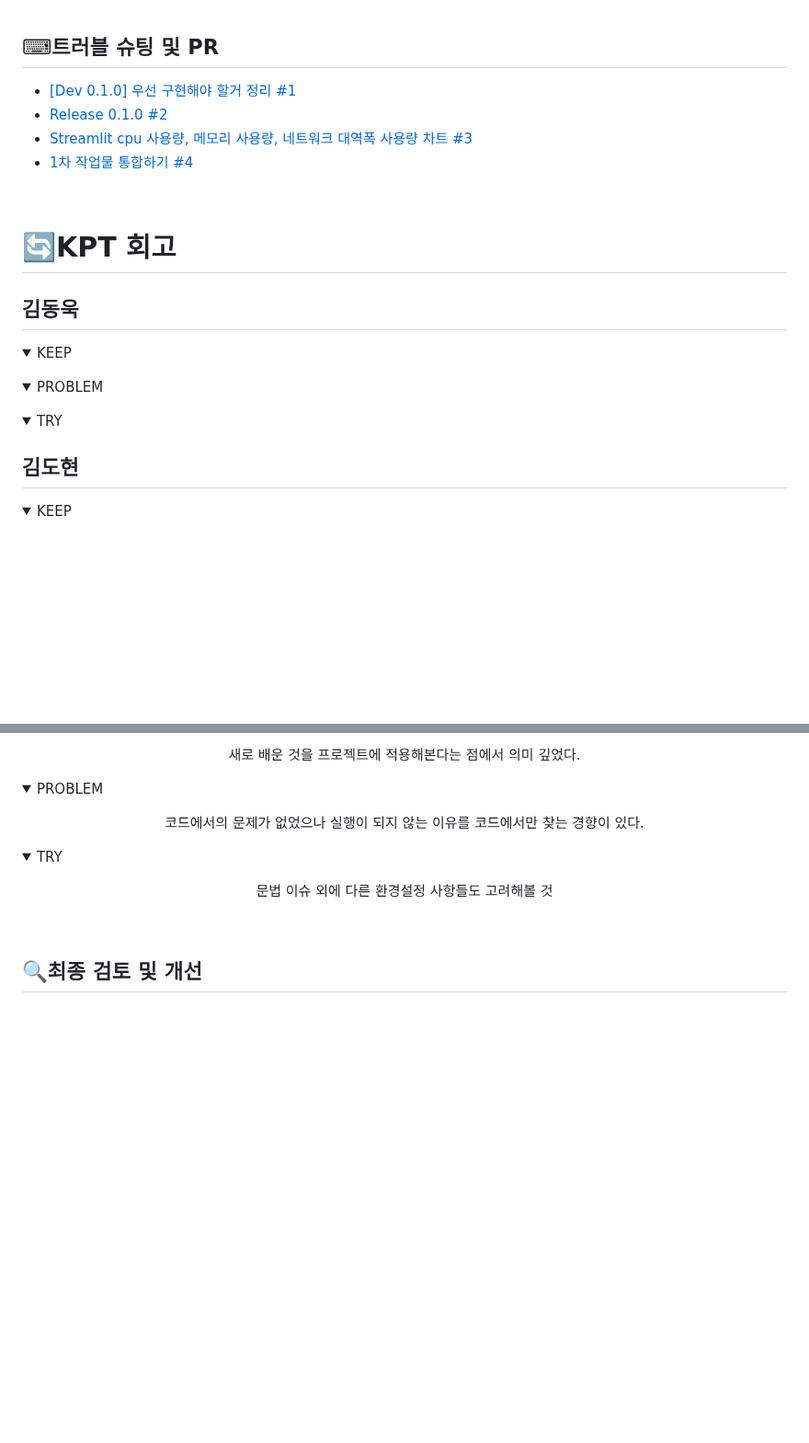
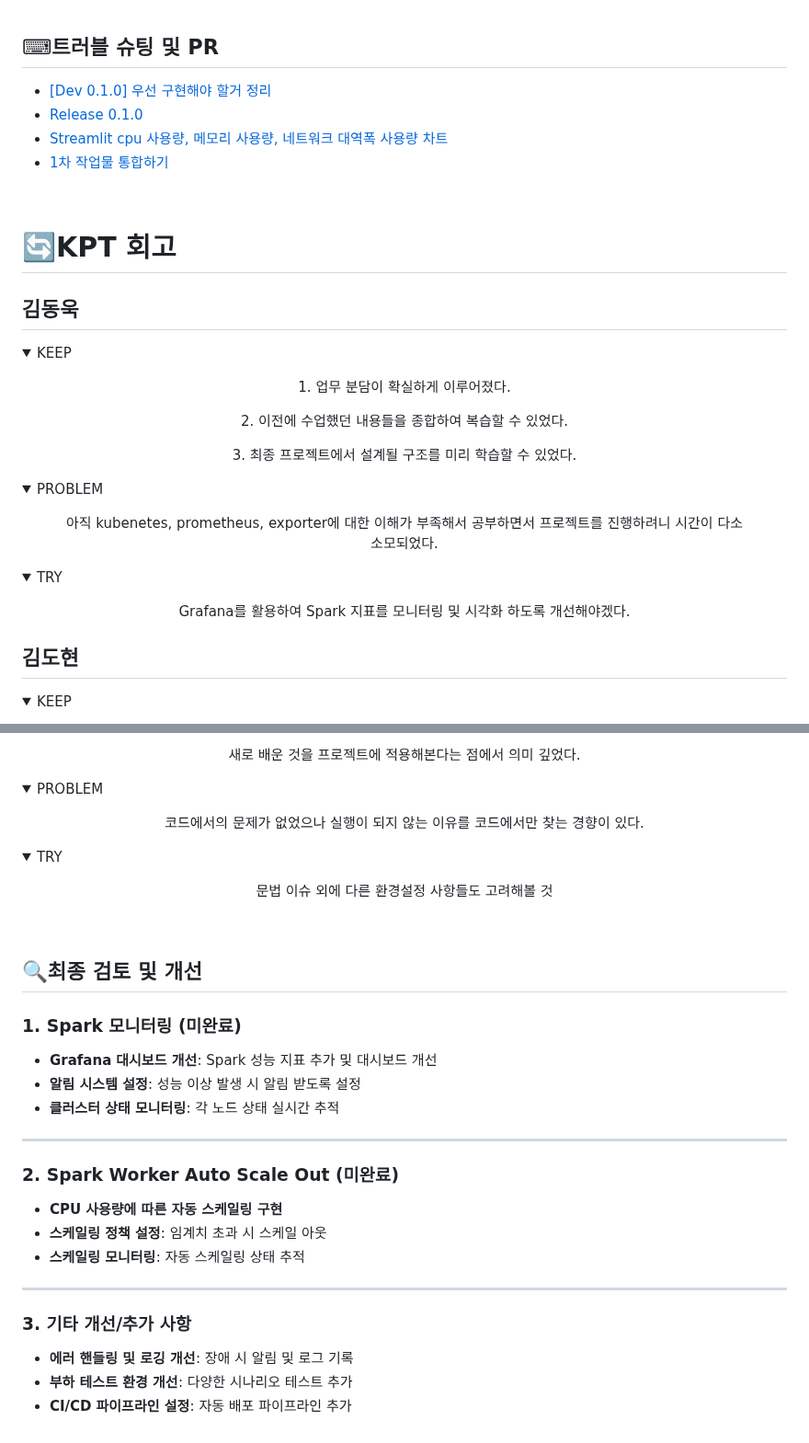
Before and after one commit to DE32FinalTeam2/FourthProject, a Markdown page: README.md, 2 parts joined by grey strips. Shown at 92% size. Drawn GitHub-style; folded sections open; blank space fills up the shorter version.

```diff
--- a/README.md
+++ b/README.md
@@ -209,10 +209,10 @@ $ ab -t <테스트 지속 시간(s)> -c <동시 요청 수> http://localhost:894
 <br/>
 
 ## ⌨트러블 슈팅 및 PR
-- [[Dev 0.1.0] 우선 구현해야 할거 정리 #1](https://github.com/DE32FinalTeam2/FourthProject/pull/1)
-- [Release 0.1.0 #2](https://github.com/DE32FinalTeam2/FourthProject/pull/2)
-- [Streamlit cpu 사용량, 메모리 사용량, 네트워크 대역폭 사용량 차트 #3](https://github.com/DE32FinalTeam2/FourthProject/pull/3)
-- [1차 작업물 통합하기 #4](https://github.com/DE32FinalTeam2/FourthProject/pull/4)
+- [[Dev 0.1.0] 우선 구현해야 할거 정리](https://github.com/DE32FinalTeam2/FourthProject/pull/1)
+- [Release 0.1.0](https://github.com/DE32FinalTeam2/FourthProject/pull/2)
+- [Streamlit cpu 사용량, 메모리 사용량, 네트워크 대역폭 사용량 차트](https://github.com/DE32FinalTeam2/FourthProject/pull/3)
+- [1차 작업물 통합하기](https://github.com/DE32FinalTeam2/FourthProject/pull/4)
 
 
 <br/>
@@ -224,8 +224,9 @@ $ ab -t <테스트 지속 시간(s)> -c <동시 요청 수> http://localhost:894
 <summary>KEEP</summary>
 <div>
 <figure align="center">
-  <p></p>
-  <p></p>
+  <p>1. 업무 분담이 확실하게 이루어졌다.</p>
+  <p>2. 이전에 수업했던 내용들을 종합하여 복습할 수 있었다.</p>
+  <p>3. 최종 프로젝트에서 설계될 구조를 미리 학습할 수 있었다.</p>
  </figure>
 </div>
 </details>
@@ -234,8 +235,7 @@ $ ab -t <테스트 지속 시간(s)> -c <동시 요청 수> http://localhost:894
 <summary>PROBLEM</summary>
 <div>
 <figure align="center">
-  <p></p>
-  <p></p>
+  <p>아직 kubenetes, prometheus, exporter에 대한 이해가 부족해서 공부하면서 프로젝트를 진행하려니 시간이 다소 소모되었다.</p>
  </figure>
 </div>
 </details>
@@ -245,8 +245,7 @@ $ ab -t <테스트 지속 시간(s)> -c <동시 요청 수> http://localhost:894
 <summary>TRY</summary>
 <div>
 <figure align="center">
-  <p></p>
-  <p></p>
+  <p>Grafana를 활용하여 Spark 지표를 모니터링 및 시각화 하도록 개선해야겠다.</p>
  </figure>
 </div>
 </details>
@@ -371,3 +370,25 @@ $ ab -t <테스트 지속 시간(s)> -c <동시 요청 수> http://localhost:894
 <br/>
 
 ## 🔍최종 검토 및 개선
+
+### 1. **Spark 모니터링 (미완료)**
+
+- **Grafana 대시보드 개선**: Spark 성능 지표 추가 및 대시보드 개선
+- **알림 시스템 설정**: 성능 이상 발생 시 알림 받도록 설정
+- **클러스터 상태 모니터링**: 각 노드 상태 실시간 추적
+
+---
+
+### 2. **Spark Worker Auto Scale Out (미완료)**
+
+- **CPU 사용량에 따른 자동 스케일링 구현**
+- **스케일링 정책 설정**: 임계치 초과 시 스케일 아웃
+- **스케일링 모니터링**: 자동 스케일링 상태 추적
+
+---
+
+### 3. **기타 개선/추가 사항**
+
+- **에러 핸들링 및 로깅 개선**: 장애 시 알림 및 로그 기록
+- **부하 테스트 환경 개선**: 다양한 시나리오 테스트 추가
+- **CI/CD 파이프라인 설정**: 자동 배포 파이프라인 추가
```
Also changed, not shown: other parts of README.md (+3 -3 lines).
